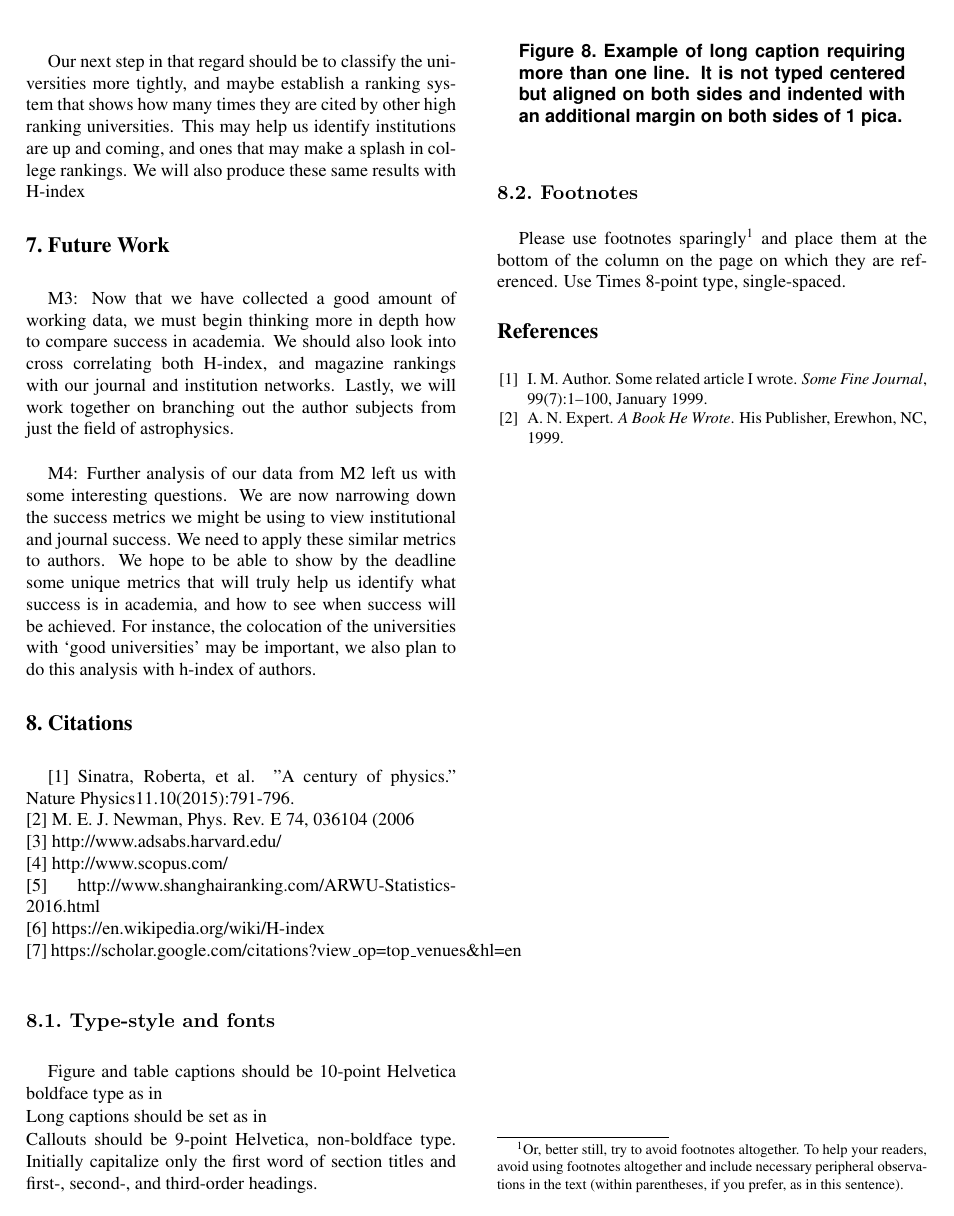
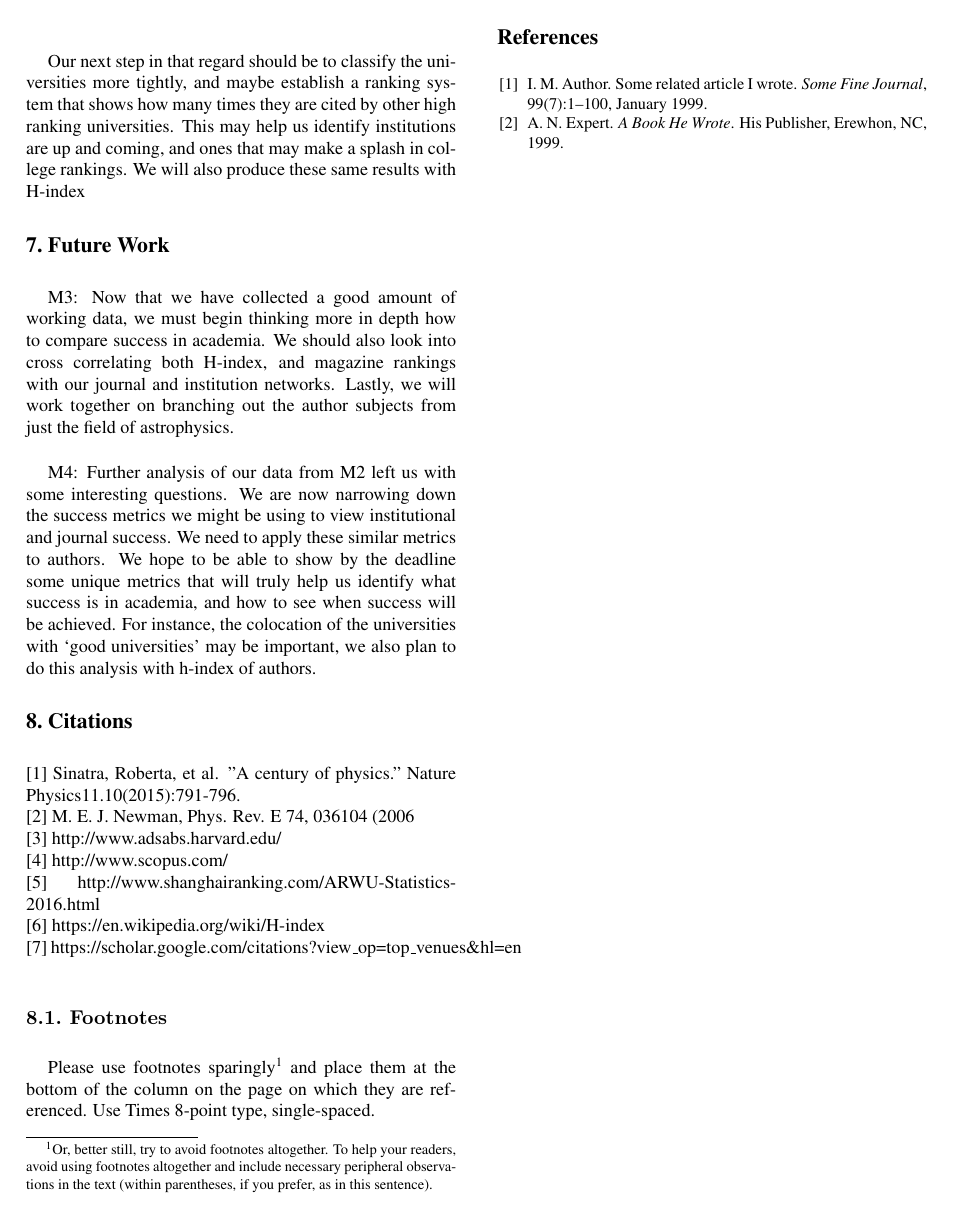
Before and after one commit to dlareau/18755_final_paper, a LaTeX paper (latex8.tex): page 8 of 8. Compiled offline with pdfLaTeX.

Commit message:
fixed typos

```diff
--- a/latex8.tex
+++ b/latex8.tex
@@ -250,24 +250,6 @@ M4: Further analysis of our data from M2 left us with some interesting questions
 \relax
  [7] https://scholar.google.com/citations?view\_op=top\_venues\&hl=en\\
 
-%-------------------------------------------------------------------------
-\SubSection{Type-style and fonts}
-
-Figure and table captions should be 10-point
-Helvetica boldface type as in
-
-\noindent Long captions should be set as in
-\begin{figure}[h]
-   \caption{Example of long caption requiring more than one line. It is
-     not typed centered but aligned on both sides and indented with an
-     additional margin on both sides of 1~pica.}
-\end{figure}
-
-\noindent Callouts should be 9-point Helvetica, non-boldface type.
-Initially capitalize only the first word of section titles and first-,
-second-, and third-order headings.
-
-%-------------------------------------------------------------------------
 \SubSection{Footnotes}
 
 Please use footnotes sparingly%
```
Also changed, not shown: latex8.tex (16 more changed lines).
